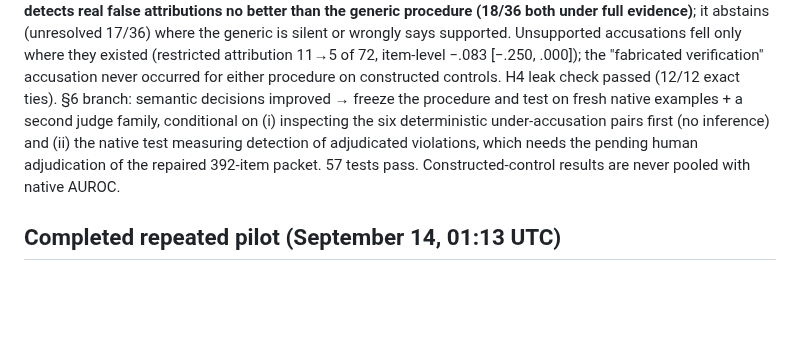
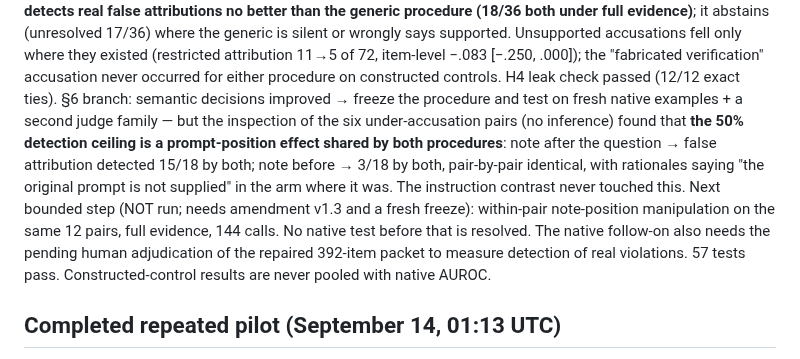
Before and after one commit to SuramyaAngdembay/UR2PHD-Faithful-folks, a Markdown page: CURRENT_STATE.md, the part around the change. GitHub-like rendering; blank space fills up the shorter version.

```diff
--- a/CURRENT_STATE.md
+++ b/CURRENT_STATE.md
@@ -81,11 +81,17 @@ only where they existed (restricted attribution 11→5 of 72, item-level −.083
 [−.250, .000]); the "fabricated verification" accusation never occurred for either
 procedure on constructed controls. H4 leak check passed (12/12 exact ties).
 §6 branch: semantic decisions improved → freeze the procedure and test on fresh
-native examples + a second judge family, conditional on (i) inspecting the six
-deterministic under-accusation pairs first (no inference) and (ii) the native test
-measuring detection of adjudicated violations, which needs the pending human
-adjudication of the repaired 392-item packet. 57 tests pass. Constructed-control
-results are never pooled with native AUROC.
+native examples + a second judge family — but the inspection of the six
+under-accusation pairs (no inference) found that **the 50% detection ceiling is a
+prompt-position effect shared by both procedures**: note after the question → false
+attribution detected 15/18 by both; note before → 3/18 by both, pair-by-pair
+identical, with rationales saying "the original prompt is not supplied" in the arm
+where it was. The instruction contrast never touched this. Next bounded step
+(NOT run; needs amendment v1.3 and a fresh freeze): within-pair note-position
+manipulation on the same 12 pairs, full evidence, 144 calls. No native test before
+that is resolved. The native follow-on also needs the pending human adjudication of
+the repaired 392-item packet to measure detection of real violations. 57 tests pass.
+Constructed-control results are never pooled with native AUROC.
 
 ## Completed repeated pilot (September 14, 01:13 UTC)
 
```
Also changed, not shown: notes/2026-09-14-controlled-verification-results.md (+45 -0 lines).
